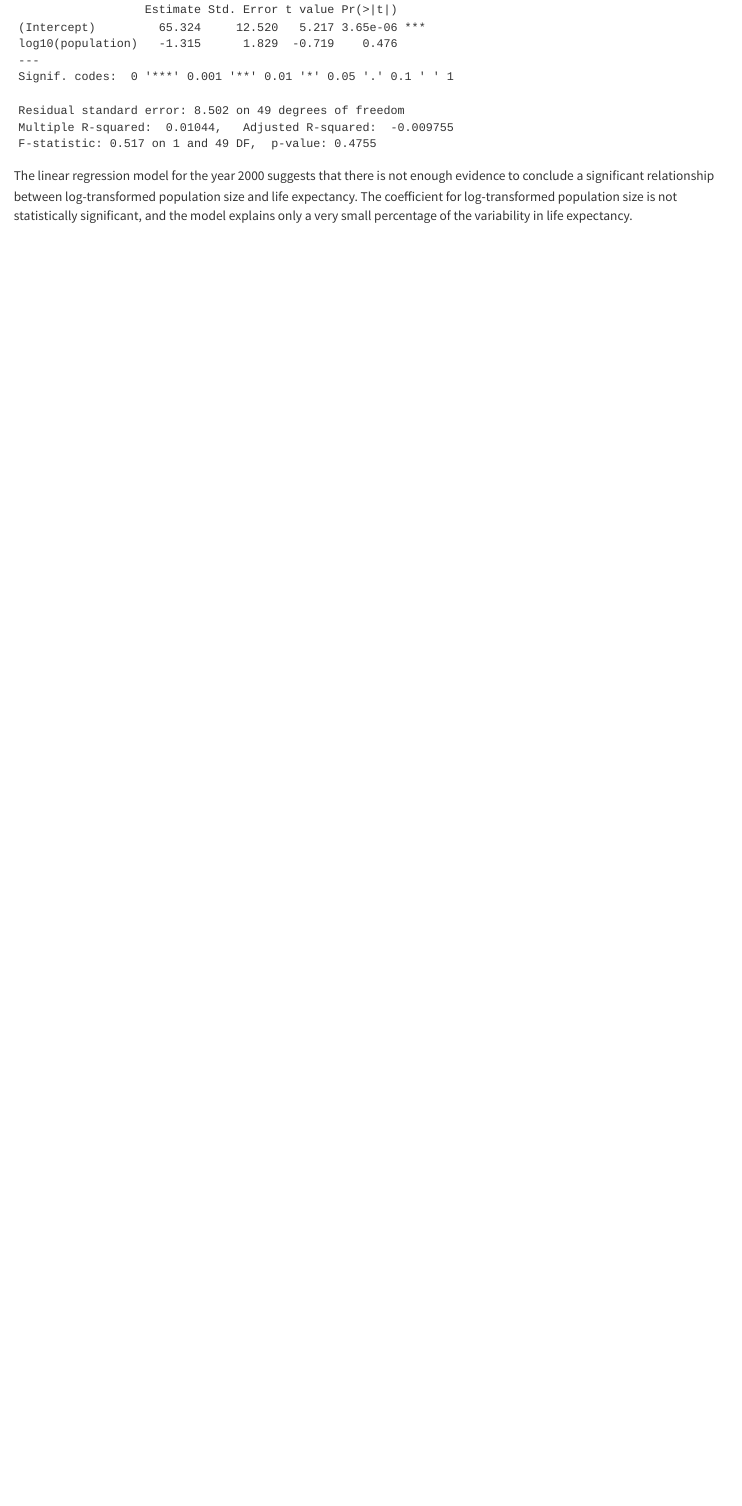
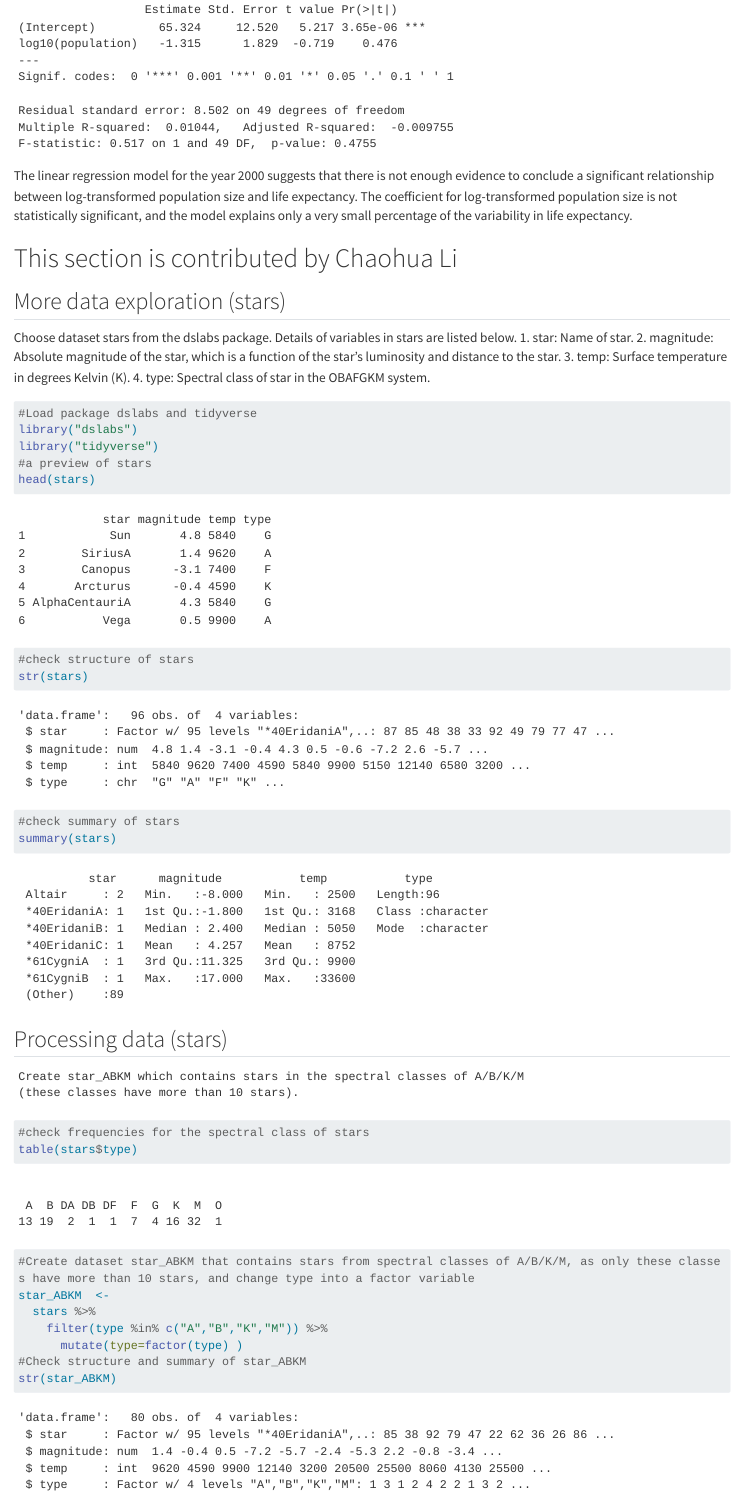
Before and after one commit to kagpatrick/patrickkaggwa, a Quarto document (coding-exercise/coding-exercise.qmd): the page in a window 1100 px wide, from 10280 px down. Rendered offline with R 4.5, knitr and Pandoc in place of Quarto, with nearby package versions; long lines of code are wrapped.

Commit message:
Week 3 - Part 2

````diff
--- a/coding-exercise/coding-exercise.qmd
+++ b/coding-exercise/coding-exercise.qmd
@@ -165,3 +165,42 @@ summary(fit_population_size)
 ```
 
 The linear regression model for the year 2000 suggests that there is not enough evidence to conclude a significant relationship between log-transformed population size and life expectancy. The coefficient for log-transformed population size is not statistically significant, and the model explains only a very small percentage of the variability in life expectancy.
+
+
+
+# This section is contributed by Chaohua Li
+
+## More data exploration (stars)
+   Choose dataset stars from the dslabs package. Details of variables in stars
+   are listed below.
+   1. star: Name of star.
+   2. magnitude: Absolute magnitude of the star, which is a function of the
+   star's luminosity and distance to the star.
+   3. temp: Surface temperature in degrees Kelvin (K).
+   4. type: Spectral class of star in the OBAFGKM system.
+```{r}
+#Load package dslabs and tidyverse
+library("dslabs")
+library("tidyverse")
+#a preview of stars
+head(stars)
+#check structure of stars
+str(stars)
+#check summary of stars
+summary(stars)
+```
+
+## Processing data (stars)
+    Create star_ABKM which contains stars in the spectral classes of A/B/K/M
+    (these classes have more than 10 stars).
+```{r}
+#check frequencies for the spectral class of stars
+table(stars$type)
+
+#Create dataset star_ABKM that contains stars from spectral classes of A/B/K/M, as only these classes have more than 10 stars, and change type into a factor variable
+star_ABKM  <-
+  stars %>%
+    filter(type %in% c("A","B","K","M")) %>%
+      mutate(type=factor(type) )
+#Check structure and summary of star_ABKM
+str(star_ABKM)
````
Also changed, not shown: docs/search.json, starter-analysis-exercise/data/processed-data/processeddata.rds, starter-analysis-exercise/data/processed-data/processeddata2.rds, starter-analysis-exercise/results/figures/Weight-Age-stratified.png, starter-analysis-exercise/results/figures/education-Height-stratified.png, starter-analysis-exercise/results/figures/height-distribution.png, starter-analysis-exercise/results/figures/height-weight-stratified.png, starter-analysis-exercise/results/figures/height-weight.png, starter-analysis-exercise/results/figures/weight-distribution.png, starter-analysis-exercise/results/tables-files/summarytable.rds, coding-exercise/coding-exercise.qmd (36 more changed lines), 36 other files.
